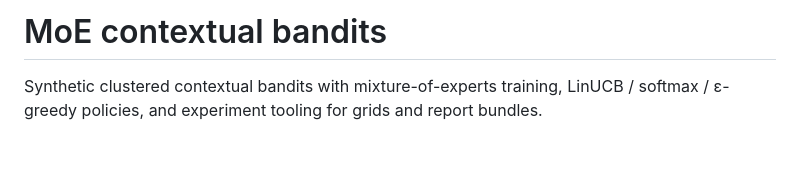
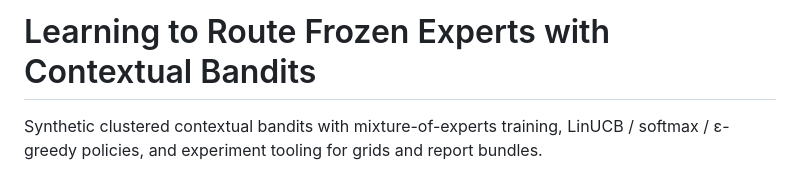
Before and after one commit to aadpaguio/moe_contextual_bandits, a Markdown page: README.md, the part around the change. Rendered like a GitHub page; blank space fills up the shorter version.

```diff
--- a/README.md
+++ b/README.md
@@ -1,4 +1,4 @@
-# MoE contextual bandits
+# Learning to Route Frozen Experts with Contextual Bandits
 
 Synthetic clustered contextual bandits with mixture-of-experts training, LinUCB / softmax / ε-greedy policies, and experiment tooling for grids and report bundles.
 
```
